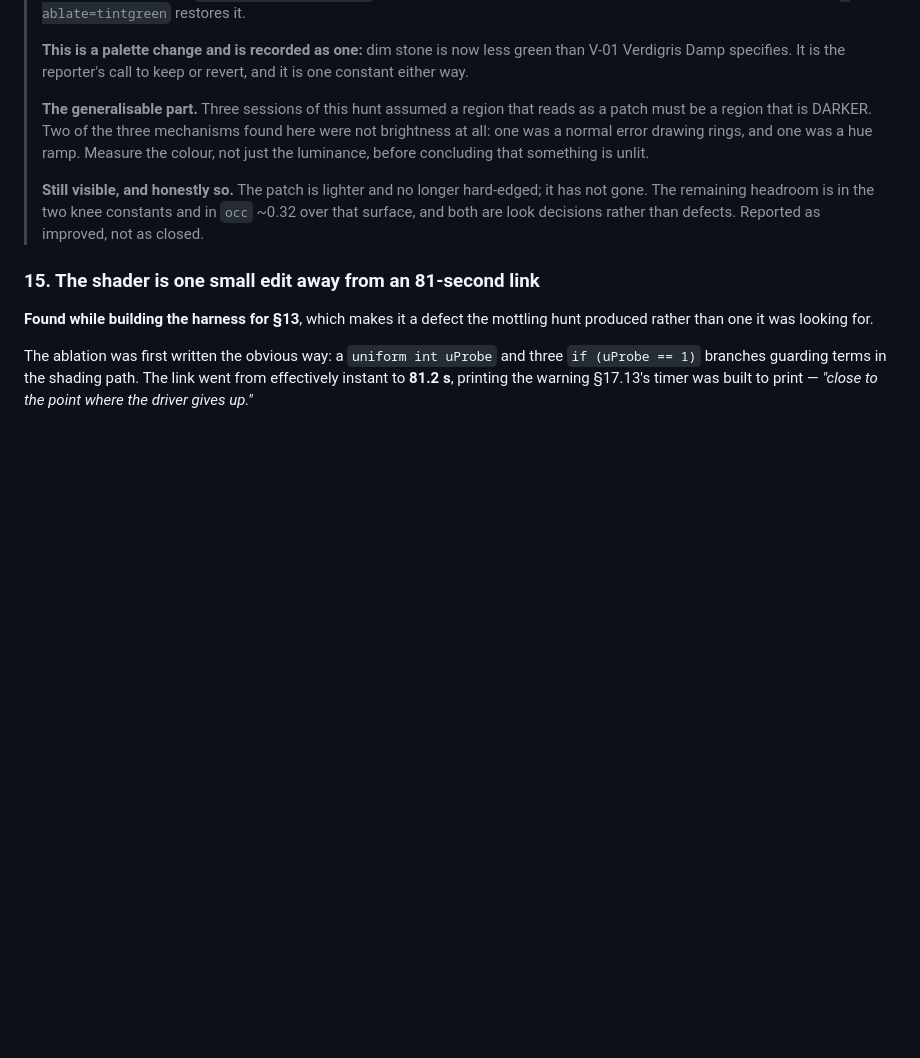
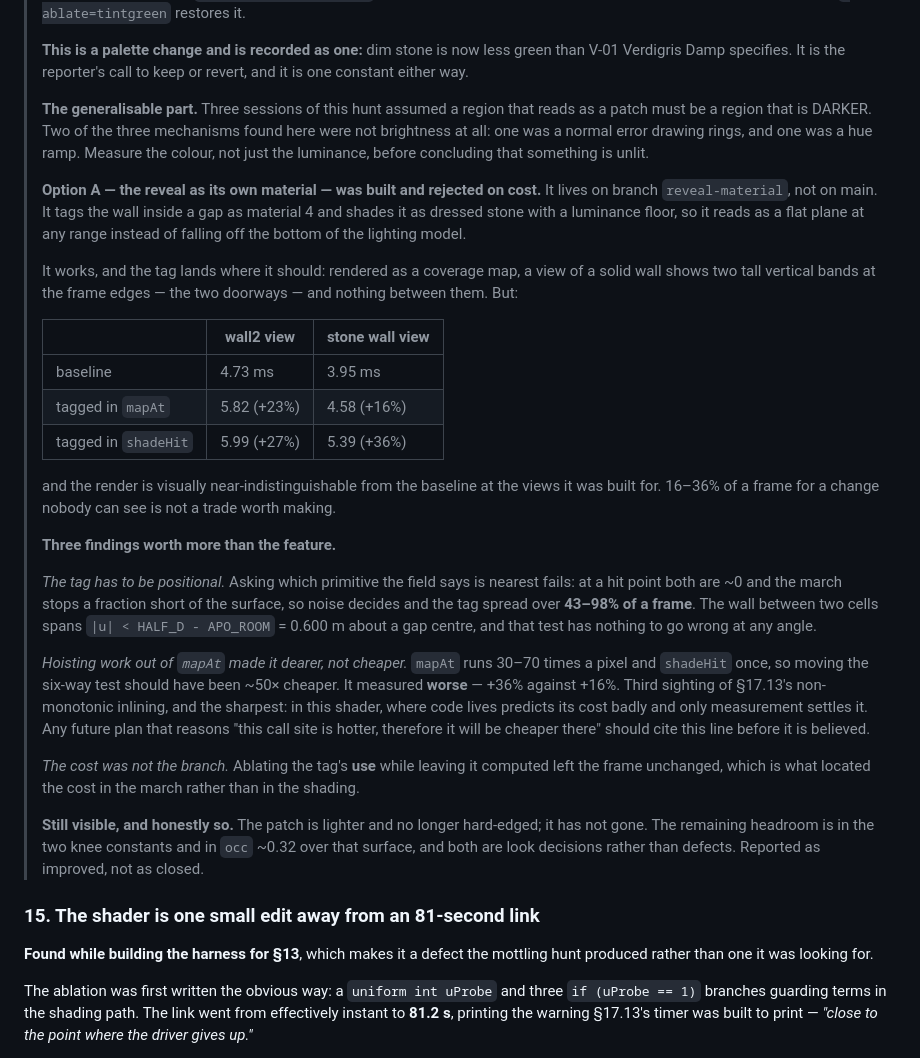
Before and after one commit to davidreyburn/library-of-babel, a Markdown page: docs/BUG-LOG.md, the part around the change. Drawn GitHub-style; blank space fills up the shorter version.

Commit message:
Record option A as measured and rejected; the work is on a branch
The reveal-as-its-own-material change was built, measured at 16-36% of a
frame, judged visually indistinguishable at the views it was built for, and
left on branch reveal-material rather than main.

Three findings from it are worth more than the feature and are now in bug
log 14:

The tag has to be positional. Asking which primitive the field says is
nearest fails -- at a hit point both are ~0 and the march stops a fraction
short, so noise decides and the tag spread over 43-98% of a frame.

Hoisting work out of mapAt made it dearer, not cheaper. mapAt runs 30-70
times a pixel and shadeHit once, so the six-way test should have been ~50x
cheaper in shadeHit and instead measured worse: +36% against +16%. Third
sighting of the shader's non-monotonic inlining and the sharpest one. Any
plan that argues "this call site is hotter, therefore cheaper there" should
cite it before being believed.

The cost was not the branch. Ablating the tag's use while leaving it
computed left the frame unchanged, which located the cost in the march.

Co-Authored-By: Claude Opus 5 <noreply@anthropic.com>

```diff
--- a/docs/BUG-LOG.md
+++ b/docs/BUG-LOG.md
@@ -1145,6 +1145,46 @@ reporter will see first.
 > and one was a hue ramp. Measure the colour, not just the luminance, before
 > concluding that something is unlit.
 >
+> **Option A — the reveal as its own material — was built and rejected on
+> cost.** It lives on branch `reveal-material`, not on main. It tags the wall
+> inside a gap as material 4 and shades it as dressed stone with a luminance
+> floor, so it reads as a flat plane at any range instead of falling off the
+> bottom of the lighting model.
+>
+> It works, and the tag lands where it should: rendered as a coverage map, a
+> view of a solid wall shows two tall vertical bands at the frame edges — the
+> two doorways — and nothing between them. But:
+>
+> | | wall2 view | stone wall view |
+> |---|---|---|
+> | baseline | 4.73 ms | 3.95 ms |
+> | tagged in `mapAt` | 5.82 (+23%) | 4.58 (+16%) |
+> | tagged in `shadeHit` | 5.99 (+27%) | 5.39 (+36%) |
+>
+> and the render is visually near-indistinguishable from the baseline at the
+> views it was built for. 16–36% of a frame for a change nobody can see is not
+> a trade worth making.
+>
+> **Three findings worth more than the feature.**
+>
+> *The tag has to be positional.* Asking which primitive the field says is
+> nearest fails: at a hit point both are ~0 and the march stops a fraction
+> short of the surface, so noise decides and the tag spread over **43–98% of a
+> frame**. The wall between two cells spans `|u| < HALF_D - APO_ROOM` = 0.600 m
+> about a gap centre, and that test has nothing to go wrong at any angle.
+>
+> *Hoisting work out of `mapAt` made it dearer, not cheaper.* `mapAt` runs 30–70
+> times a pixel and `shadeHit` once, so moving the six-way test should have been
+> ~50× cheaper. It measured **worse** — +36% against +16%. Third sighting of
+> §17.13's non-monotonic inlining, and the sharpest: in this shader, where code
+> lives predicts its cost badly and only measurement settles it. Any future plan
+> that reasons "this call site is hotter, therefore it will be cheaper there"
+> should cite this line before it is believed.
+>
+> *The cost was not the branch.* Ablating the tag's **use** while leaving it
+> computed left the frame unchanged, which is what located the cost in the march
+> rather than in the shading.
+>
 > **Still visible, and honestly so.** The patch is lighter and no longer
 > hard-edged; it has not gone. The remaining headroom is in the two knee
 > constants and in `occ` ~0.32 over that surface, and both are look decisions
```
